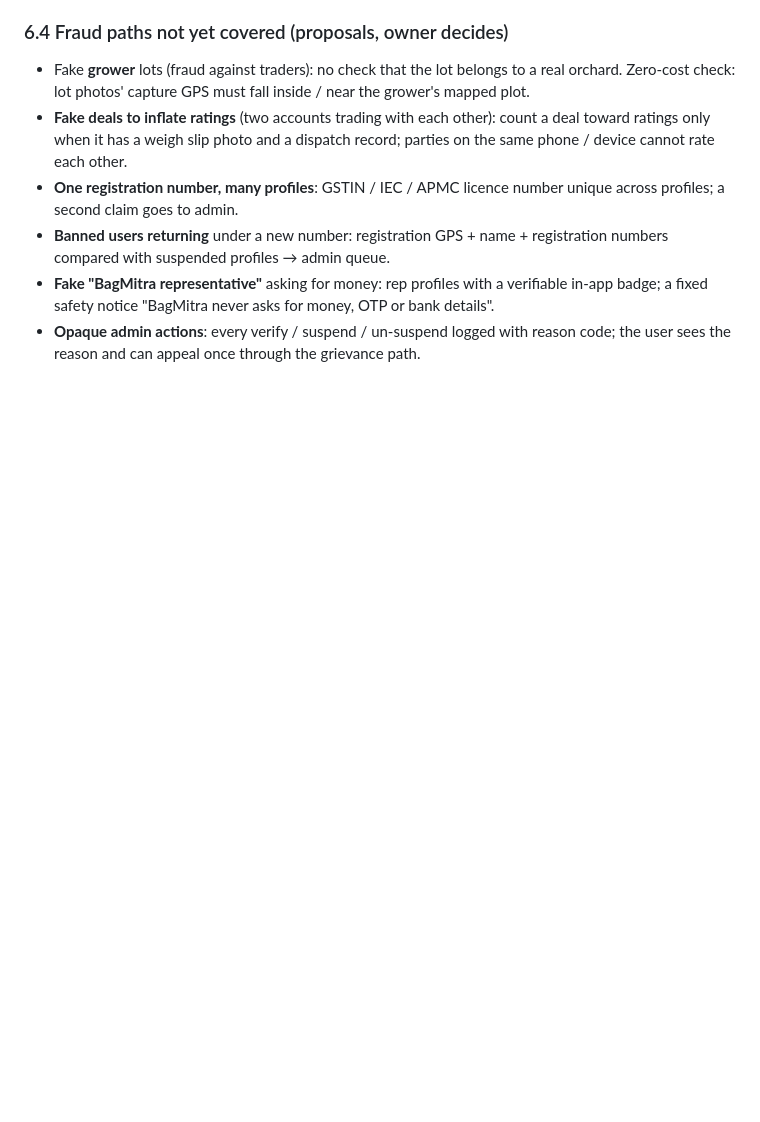
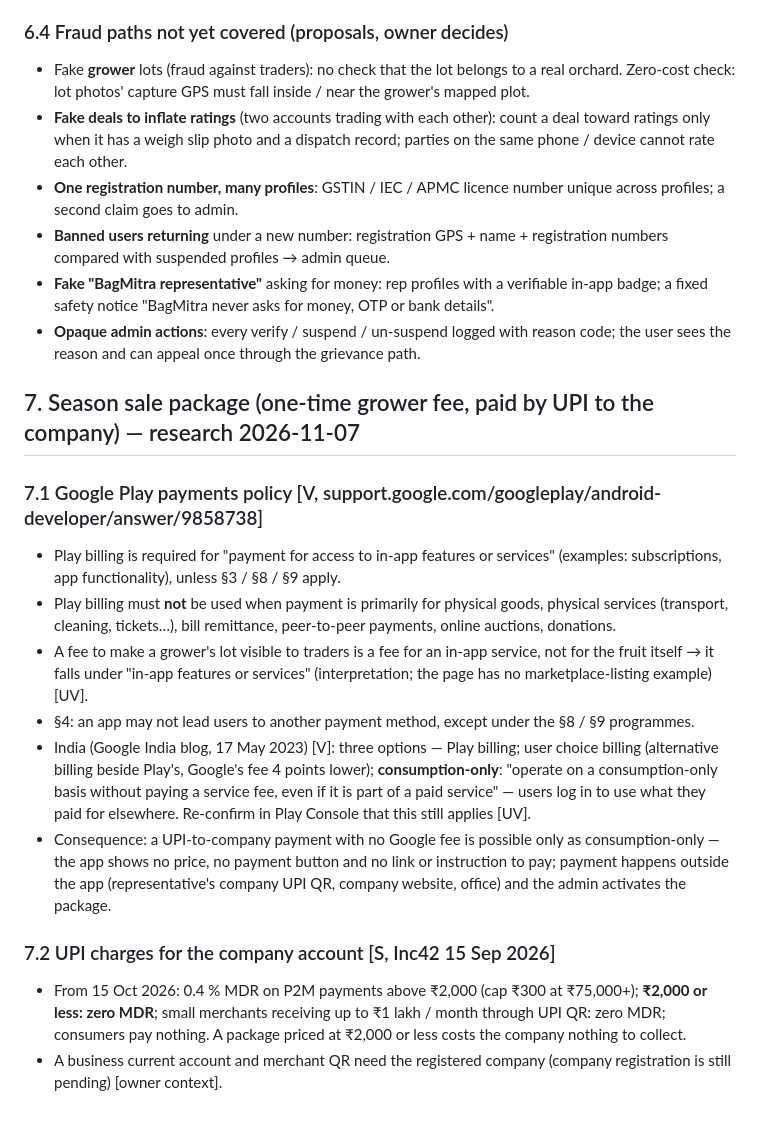
Before and after one commit to abhishekwasu-hue/BaghMitra, a Markdown page: docs/research/MARKET_LINKAGE_RESEARCH.md, the part around the change. Drawn GitHub-style; blank space fills up the shorter version.

```diff
--- a/docs/research/MARKET_LINKAGE_RESEARCH.md
+++ b/docs/research/MARKET_LINKAGE_RESEARCH.md
@@ -283,3 +283,29 @@ migration 0029 (#155), api tests test_market_link_*, OPEN_QUESTIONS Q61–Q71, P
   a fixed safety notice "BagMitra never asks for money, OTP or bank details".
 - **Opaque admin actions**: every verify / suspend / un-suspend logged with reason code; the user sees
   the reason and can appeal once through the grievance path.
+
+## 7. Season sale package (one-time grower fee, paid by UPI to the company) — research 2026-11-07
+
+### 7.1 Google Play payments policy [V, support.google.com/googleplay/android-developer/answer/9858738]
+- Play billing is required for "payment for access to in-app features or services" (examples:
+  subscriptions, app functionality), unless §3 / §8 / §9 apply.
+- Play billing must **not** be used when payment is primarily for physical goods, physical services
+  (transport, cleaning, tickets…), bill remittance, peer-to-peer payments, online auctions, donations.
+- A fee to make a grower's lot visible to traders is a fee for an in-app service, not for the fruit
+  itself → it falls under "in-app features or services" (interpretation; the page has no
+  marketplace-listing example) [UV].
+- §4: an app may not lead users to another payment method, except under the §8 / §9 programmes.
+- India (Google India blog, 17 May 2023) [V]: three options — Play billing; user choice billing
+  (alternative billing beside Play's, Google's fee 4 points lower); **consumption-only**: "operate on a
+  consumption-only basis without paying a service fee, even if it is part of a paid service" — users log
+  in to use what they paid for elsewhere. Re-confirm in Play Console that this still applies [UV].
+- Consequence: a UPI-to-company payment with no Google fee is possible only as consumption-only — the
+  app shows no price, no payment button and no link or instruction to pay; payment happens outside the
+  app (representative's company UPI QR, company website, office) and the admin activates the package.
+
+### 7.2 UPI charges for the company account [S, Inc42 15 Sep 2026]
+- From 15 Oct 2026: 0.4 % MDR on P2M payments above ₹2,000 (cap ₹300 at ₹75,000+); **₹2,000 or less:
+  zero MDR**; small merchants receiving up to ₹1 lakh / month through UPI QR: zero MDR; consumers pay
+  nothing. A package priced at ₹2,000 or less costs the company nothing to collect.
+- A business current account and merchant QR need the registered company (company registration is
+  still pending) [owner context].
```
Also changed, not shown: docs/SPEC_market_linkage_addendum_v1.5.md (+19 -0 lines).
